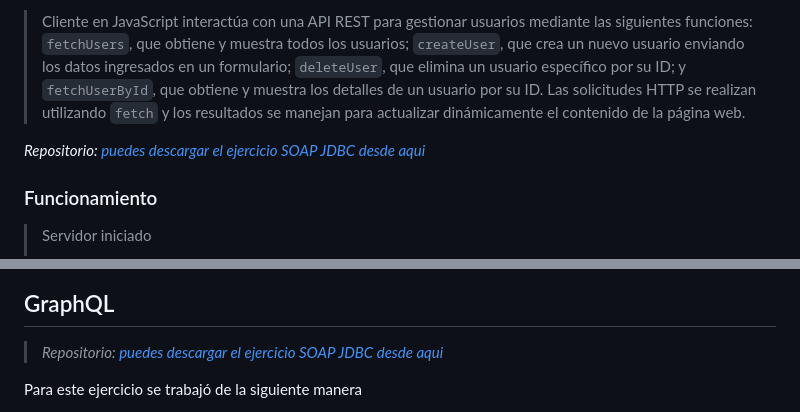
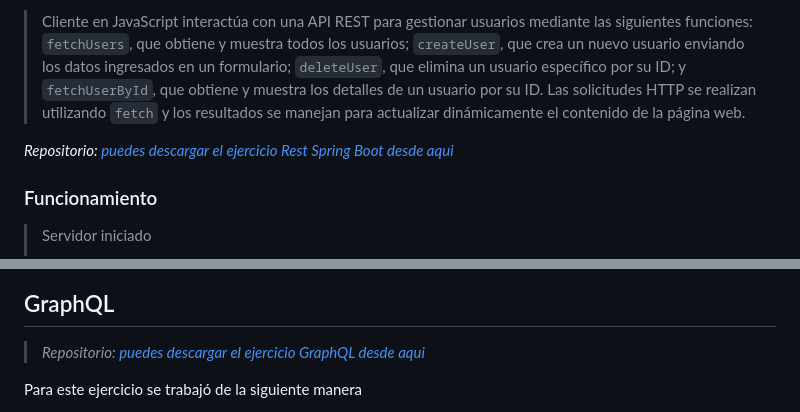
Before and after one commit to Delacruz20/Aplicaciones-Distribuidas, a Markdown page: README.md, 2 parts joined by grey strips. Drawn GitHub-style.

```diff
--- a/README.md
+++ b/README.md
@@ -95,7 +95,7 @@ _[⇧ Regresar al menú](https://github.com/Delacruz20/Aplicaciones-Distribuidas
 
 >Cliente en JavaScript interactúa con una API REST para gestionar usuarios mediante las siguientes funciones: `fetchUsers`, que obtiene y muestra todos los usuarios; `createUser`, que crea un nuevo usuario enviando los datos ingresados en un formulario; `deleteUser`, que elimina un usuario específico por su ID; y `fetchUserById`, que obtiene y muestra los detalles de un usuario por su ID. Las solicitudes HTTP se realizan utilizando `fetch` y los resultados se manejan para actualizar dinámicamente el contenido de la página web.
 
- _*Repositorio: [puedes descargar el ejercicio SOAP JDBC desde aqui](https://github.com/Delacruz20/Aplicaciones-Distribuidas/tree/main/5.Rest%20JDBC)*_
+ _*Repositorio: [puedes descargar el ejercicio Rest Spring Boot desde aqui](https://github.com/Delacruz20/Aplicaciones-Distribuidas/tree/main/5.Rest%20JDBC)*_
 
 ### Funcionamiento
 
@@ -115,7 +115,7 @@ _[⇧ Regresar al menú](https://github.com/Delacruz20/Aplicaciones-Distribuidas
 
 ## GraphQL
 
-> _*Repositorio: [puedes descargar el ejercicio SOAP JDBC desde aqui](https://github.com/Delacruz20/Aplicaciones-Distribuidas/tree/main/6.GraphQL)*_
+> _*Repositorio: [puedes descargar el ejercicio GraphQL desde aqui](https://github.com/Delacruz20/Aplicaciones-Distribuidas/tree/main/6.GraphQL)*_
 
 Para este ejercicio se trabajó de la siguiente manera
 
```
